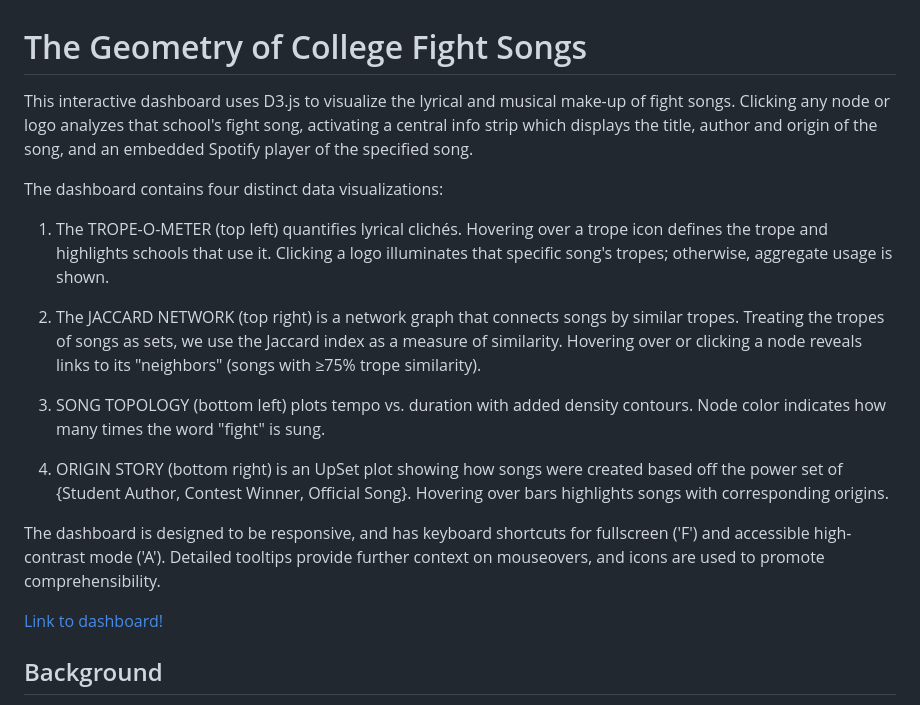
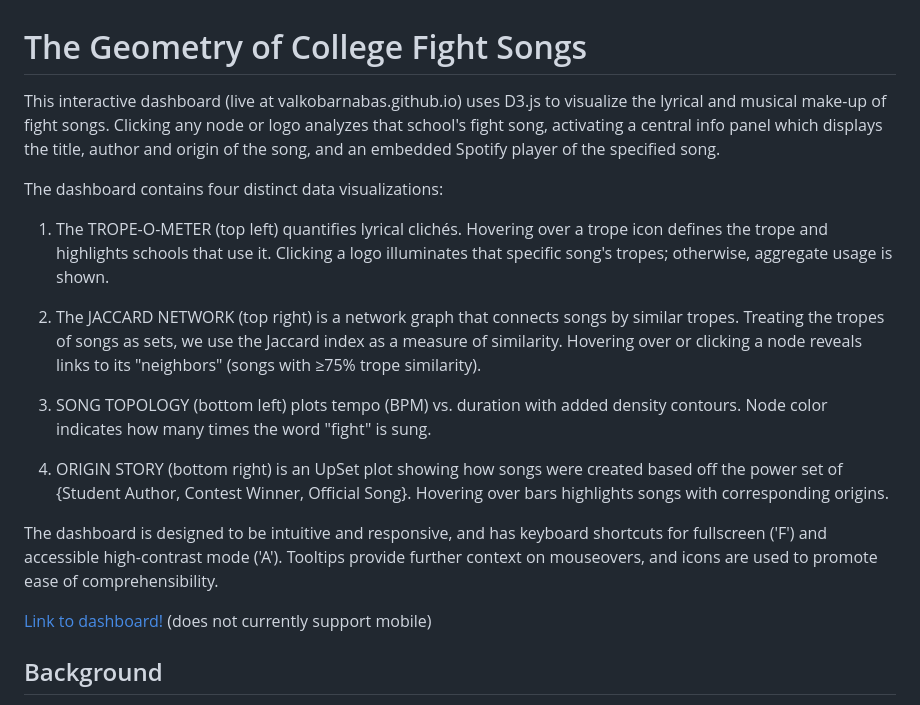
Before and after one commit to valkobarnabas/valkobarnabas.github.io, a Markdown page: README.md, the part around the change. Drawn GitHub-style.

```diff
--- a/README.md
+++ b/README.md
@@ -1,6 +1,6 @@
 # The Geometry of College Fight Songs
 
-This interactive dashboard uses D3.js to visualize the lyrical and musical make-up of fight songs. Clicking any node or logo analyzes that school's fight song, activating a central info strip which displays the title, author and origin of the song, and an embedded Spotify player of the specified song.
+This interactive dashboard (live at valkobarnabas.github.io) uses D3.js to visualize the lyrical and musical make-up of fight songs. Clicking any node or logo analyzes that school's fight song, activating a central info panel which displays the title, author and origin of the song, and an embedded Spotify player of the specified song.
 
 The dashboard contains four distinct data visualizations:
 
@@ -8,13 +8,13 @@ The dashboard contains four distinct data visualizations:
 
 2) The JACCARD NETWORK (top right) is a network graph that connects songs by similar tropes. Treating the tropes of songs as sets, we use the Jaccard index as a measure of similarity. Hovering over or clicking a node reveals links to its "neighbors" (songs with ≥75% trope similarity).
 
-3) SONG TOPOLOGY (bottom left) plots tempo vs. duration with added density contours. Node color indicates how many times the word "fight" is sung.
+3) SONG TOPOLOGY (bottom left) plots tempo (BPM) vs. duration with added density contours. Node color indicates how many times the word "fight" is sung.
 
 4) ORIGIN STORY (bottom right) is an UpSet plot showing how songs were created based off the power set of {Student Author, Contest Winner, Official Song}. Hovering over bars highlights songs with corresponding origins.
 
-The dashboard is designed to be responsive, and has keyboard shortcuts for fullscreen ('F') and accessible high-contrast mode ('A'). Detailed tooltips provide further context on mouseovers, and icons are used to promote comprehensibility.
+The dashboard is designed to be intuitive and responsive, and has keyboard shortcuts for fullscreen ('F') and accessible high-contrast mode ('A'). Tooltips provide further context on mouseovers, and icons are used to promote ease of comprehensibility.
 
-[Link to dashboard!](valkobarnabas.github.io)
+[Link to dashboard!](valkobarnabas.github.io) (does not currently support mobile)
 
 ## Background
 
```
